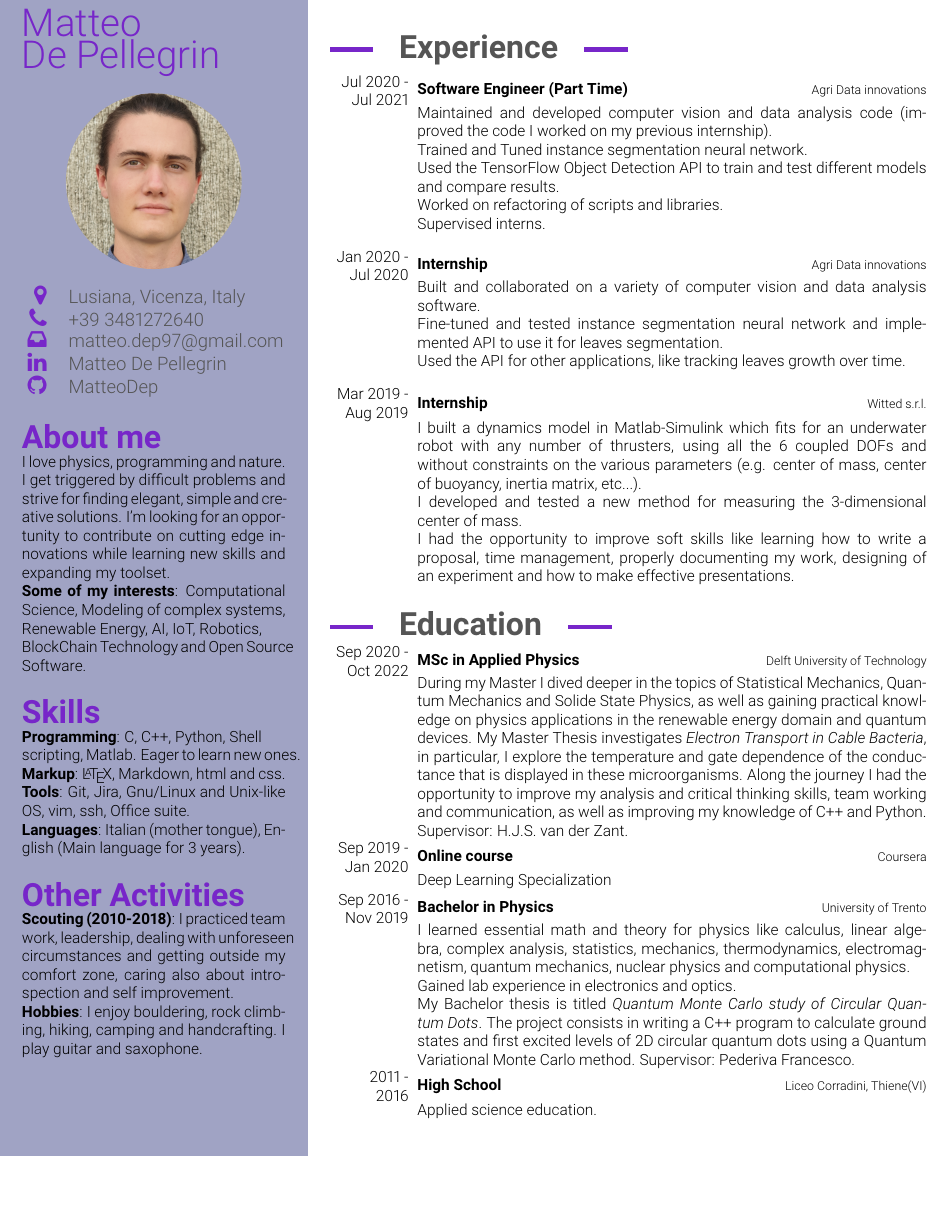
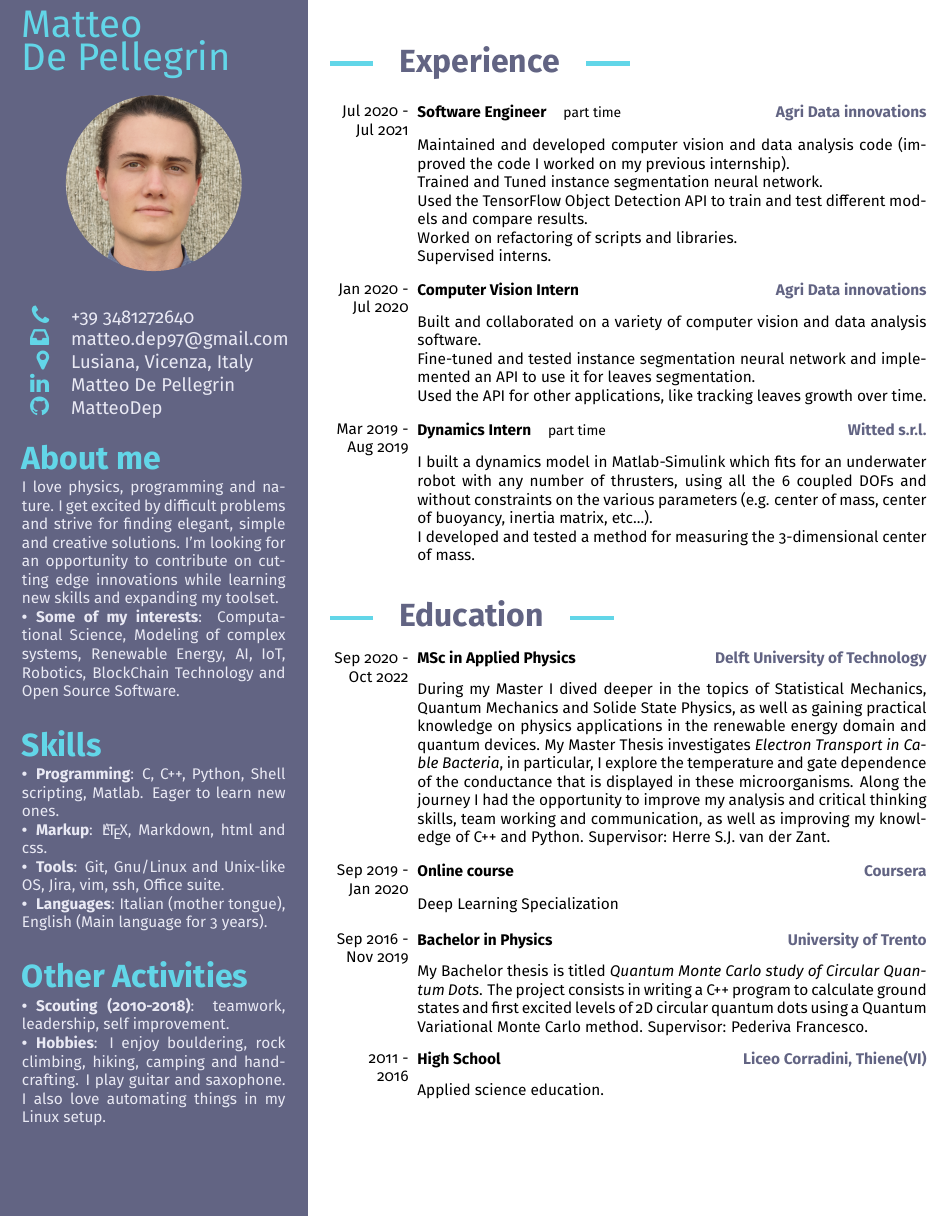
Before and after one commit to MatteoDep/cv, a LaTeX CV (cv.tex, which reads coolcv.cls): part of the page, cut so that both start at the same text, the shorter picture padded with empty space. Compiled offline with pdfLaTeX.

Commit message:
varius improvements

```diff
--- a/coolcv.cls
+++ b/coolcv.cls
@@ -6,7 +6,7 @@
 \ProcessOptions\relax
 \LoadClass{article}
 
-\usepackage[sfdefault,light]{roboto}
+\usepackage[sfdefault]{FiraSans}
 \usepackage[T1]{fontenc}
 \usepackage{xcolor}
 \usepackage[absolute,overlay]{textpos}
@@ -14,11 +14,15 @@
 \usetikzlibrary{positioning,math}
 \usepackage{calc}
 \usepackage{array}
+\usepackage{etoolbox}
 \usepackage[hidelinks]{hyperref}
 
-\definecolor{hlcolor}{HTML}{7726C9}
-\definecolor{sidecolor}{HTML}{A0A3C4}
-\definecolor{textcolor}{HTML}{555555}
+% dracula theme
+\definecolor{hlcolor}{HTML}{62d6e8}
+\definecolor{sidebg}{HTML}{626483}
+\definecolor{sidefg}{HTML}{e9e9f4}
+\definecolor{section}{HTML}{626483}
+\definecolor{workplace}{HTML}{626483}
 
 \setlength{\TPHorizModule}{1cm}
 \setlength{\TPVertModule}{\TPHorizModule}
@@ -26,7 +30,7 @@
 \setlength{\tabcolsep}{0pt}
 
 % mandatory to call this in preamble
-\newcommand{\setuplengths}[4][5mm]{
+\newcommand{\setuplengths}[3][5mm]{
 	\newlength{\padding}
 	\setlength{\padding}{#1}
 	\newlength{\sidewidth}
@@ -45,19 +49,15 @@
 	\newlength{\cventrycontentwidth}
 	\setlength{\cventrycontentwidth}{\mainblock - \cventrydatewidth - \tabcustomsep}
 
-	\newlength{\cvcontacticonwidth}
-	\setlength{\cvcontacticonwidth}{#4}
-	\newlength{\cvcontactcontentwidth}
-	\setlength{\cvcontactcontentwidth}{\sideblock - \cvcontacticonwidth}
-
 	\usepackage[left=\leftmarginnew,top=\padding,right=\padding,bottom=\padding,nohead,nofoot]{geometry}
 }
 
 \newenvironment{cvsidebar}{
 	\begin{tikzpicture}[remember picture, overlay]
-		\fill[fill=sidecolor] (current page.south west) rectangle ++(\sidewidth,\paperheight);
+		\fill[fill=sidebg] (current page.south west) rectangle ++(\sidewidth,\paperheight);
 	\end{tikzpicture}
 	\begin{textblock*}{\sideblock}(\padding, \padding)
+		\color{sidefg}
 }{
 	\end{textblock*}
 }
--- a/cv.tex
+++ b/cv.tex
@@ -3,7 +3,7 @@
 \usepackage{lipsum}
 \usepackage{fontawesome}
 
-\setuplengths[0.5cm]{7cm}{1.8cm}{2cm}
+\setuplengths[0.5cm]{7cm}{1.8cm}
 
 \begin{document}
 
@@ -16,56 +16,54 @@
 	\cvpicture{photo.jpg}
 
 	\begin{cvcontactbox}
-		\cvcontactinfo[\faMapMarker]{Lusiana, Vicenza, Italy}
-		\cvcontactinfo[\faPhone]{+39 3481272640}
-		\cvcontactinfo[\faInbox]{\href{mailto:matteo.dep97@gmail.com}{matteo.dep97@gmail.com}}
-		\cvcontactinfo[\faLinkedin]{\href{https://www.linkedin.com/in/matteo-de-pellegrin/}{Matteo De Pellegrin}}
-		\cvcontactinfo[\faGithub]{\href{https://github.com/MatteoDep}{MatteoDep}}
+		\cvcontactinfo{\faPhone}{+39 3481272640}
+		\cvcontactinfo[mailto:matteo.dep97@gmail.com]{\faInbox}{matteo.dep97@gmail.com}
+		\cvcontactinfo{\faMapMarker}{Lusiana, Vicenza, Italy}
+		\cvcontactinfo[https://www.linkedin.com/in/matteo-de-pellegrin/]{\faLinkedin}{Matteo De Pellegrin}
+		\cvcontactinfo[https://github.com/MatteoDep]{\faGithub}{MatteoDep}
 	\end{cvcontactbox}
 
-	\sidesection{About me}
+	\sidesection{About me}{
+		I love physics, programming and nature.
+		I get excited by difficult problems and strive for finding elegant, simple and creative solutions.
+		I'm looking for an opportunity to contribute on cutting edge innovations while learning new skills and expanding my toolset.\\
+		\cvlist{Some of my interests}{Computational Science, Modeling of complex systems, Renewable Energy, AI, IoT, Robotics, BlockChain Technology and Open Source Software.}
+	}
 
-	I love physics, programming and nature.
-	I get triggered by difficult problems and strive for finding elegant, simple and creative solutions.
-	I'm looking for an opportunity to contribute on cutting edge innovations while learning new skills and expanding my toolset.\\
-	\textbf{Some of my interests}: Computational Science, Modeling of complex systems, Renewable Energy, AI, IoT, Robotics,\\
-	BlockChain Technology and Open Source Software.\\
+	\sidesection{Skills}{
+		\cvlist{Programming}{C, C++, Python, Shell scripting, Matlab. Eager to learn new ones.}
+		\cvlist{Markup}{\LaTeX, Markdown, html and css.}
+		\cvlist{Tools}{Git, Gnu/Linux and Unix-like OS, Jira, vim, ssh, Office suite.}
+		\cvlist{Languages}{Italian (mother tongue), English (Main language for 3 years).}
+	}
 
-	\sidesection{Skills}
-
-	\textbf{Programming}: C, C++, Python, Shell\\scripting, Matlab. Eager to learn new ones.\\
-	\textbf{Markup}: \LaTeX, Markdown, html and css.\\
-	\textbf{Tools}: Git, Jira, Gnu/Linux and Unix-like OS, vim, ssh, Office suite.\\
-	\textbf{Languages}: Italian (mother tongue), English (Main language for 3 years).\\
-
-	\sidesection{Other Activities}
-
-	\textbf{Scouting (2010-2018)}: I practiced team work, leadership, dealing with unforeseen circumstances and getting outside my comfort zone, caring also about introspection and self improvement.\\
-	\textbf{Hobbies}: I enjoy bouldering, rock climbing, hiking, camping and handcrafting. I play guitar and saxophone.\\
+	\sidesection{Other Activities}{
+		\cvlist{Scouting (2010-2018)}{teamwork, leadership, self improvement.}
+		\cvlist{Hobbies}{I enjoy bouldering, rock climbing, hiking, camping and handcrafting. I play guitar and saxophone. I also love automating things in my Linux setup.}
+	}
 
 \end{cvsidebar}
 
 \section{Experience}
 
-\cventry{Jul 2020 -\\Jul 2021}{Software Engineer (Part Time)}{Agri Data innovations}{
+\cventry[part time]{Jul 2020 -\\Jul 2021}{Software Engineer}{Agri Data innovations}{
 	Maintained and developed computer vision and data analysis code (improved the code I worked on my previous internship).\\
 	Trained and Tuned instance segmentation neural network.\\
 	Used the TensorFlow Object Detection API to train and test different models and compare results.\\
 	Worked on refactoring of scripts and libraries.\\
-	Supervised interns.\\
+	Supervised interns.
 }
 
-\cventry{Jan 2020 -\\Jul 2020}{Internship}{Agri Data innovations}{
+\cventry{Jan 2020 -\\Jul 2020}{Computer Vision Intern}{Agri Data innovations}{
 	Built and collaborated on a variety of computer vision and data analysis software.\\
-	Fine-tuned and tested instance segmentation neural network and implemented API to use it for leaves segmentation.\\
-	Used the API for other applications, like tracking leaves growth over time.\\
+	Fine-tuned and tested instance segmentation neural network and implemented an API to use it for leaves segmentation.\\
+	Used the API for other applications, like tracking leaves growth over time.
 }
 
-\cventry{Mar 2019 -\\Aug 2019}{Internship}{Witted s.r.l.}{
+\cventry[part time]{Mar 2019 -\\Aug 2019}{Dynamics Intern}{Witted s.r.l.}{
 	I built a dynamics model in Matlab-Simulink which fits for an underwater robot with any number of thrusters, using all the 6 coupled DOFs and without constraints on the various parameters
 	(e.g. center of mass, center of buoyancy, inertia matrix, etc...).\\
-	I developed and tested a new method for measuring the 3-dimensional center of mass.\\
-	I had the opportunity to improve soft skills like learning how to write a proposal, time management, properly documenting my work, designing of an experiment and how to make effective presentations.\\
+	I developed and tested a method for measuring the 3-dimensional center of mass.\\
 }
 
 \section{Education}
@@ -75,14 +73,12 @@
 	as well as gaining practical knowledge on physics applications in the renewable energy domain and quantum devices.
 	My Master Thesis investigates \textit{Electron Transport in Cable Bacteria}, in particular, I explore the temperature and gate dependence of the conductance that is displayed in these microorganisms.
 	Along the journey I had the opportunity to improve my analysis and critical thinking skills, team working and communication, as well as improving my knowledge of C++ and Python.
-	Supervisor: H.J.S. van der Zant.
+	Supervisor: Herre S.J. van der Zant.
 }
 
 \cventry{Sep 2019 -\\Jan 2020}{Online course}{Coursera}{\href{https://www.coursera.org/specializations/deep-learning}{Deep Learning Specialization}}
 
 \cventry{Sep 2016 -\\Nov 2019}{Bachelor in Physics}{University of Trento}{
-	I learned essential math and theory for physics like calculus, linear algebra, complex analysis, statistics, mechanics, thermodynamics, electromagnetism, quantum mechanics, nuclear physics and computational physics.\\
-	Gained lab experience in electronics and optics.\\
 	\href{https://github.com/MatteoDep/bachelor-thesis}{My Bachelor thesis is titled \textit{Quantum Monte Carlo study of Circular Quantum Dots}}.
 	The project consists in writing a \href{https://github.com/MatteoDep/qdotvmc}{C++ program to calculate ground states and first excited levels of 2D circular quantum dots using a Quantum Variational Monte Carlo method}.
 	Supervisor: Pederiva Francesco.
```
Also changed, not shown: cv.pdf, cv_lowres.pdf (added), coolcv.cls (37 more changed lines), 2 other files.
